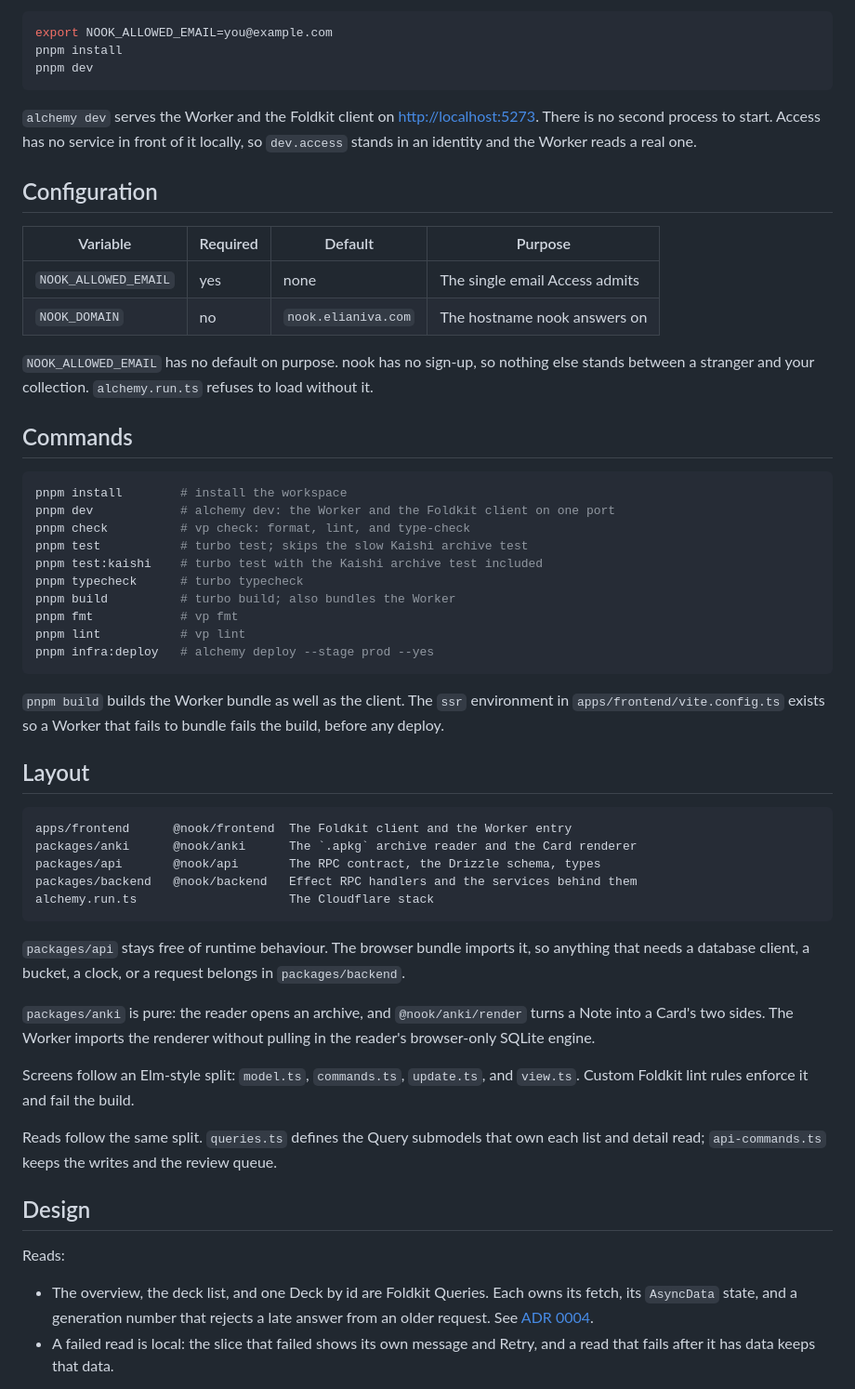
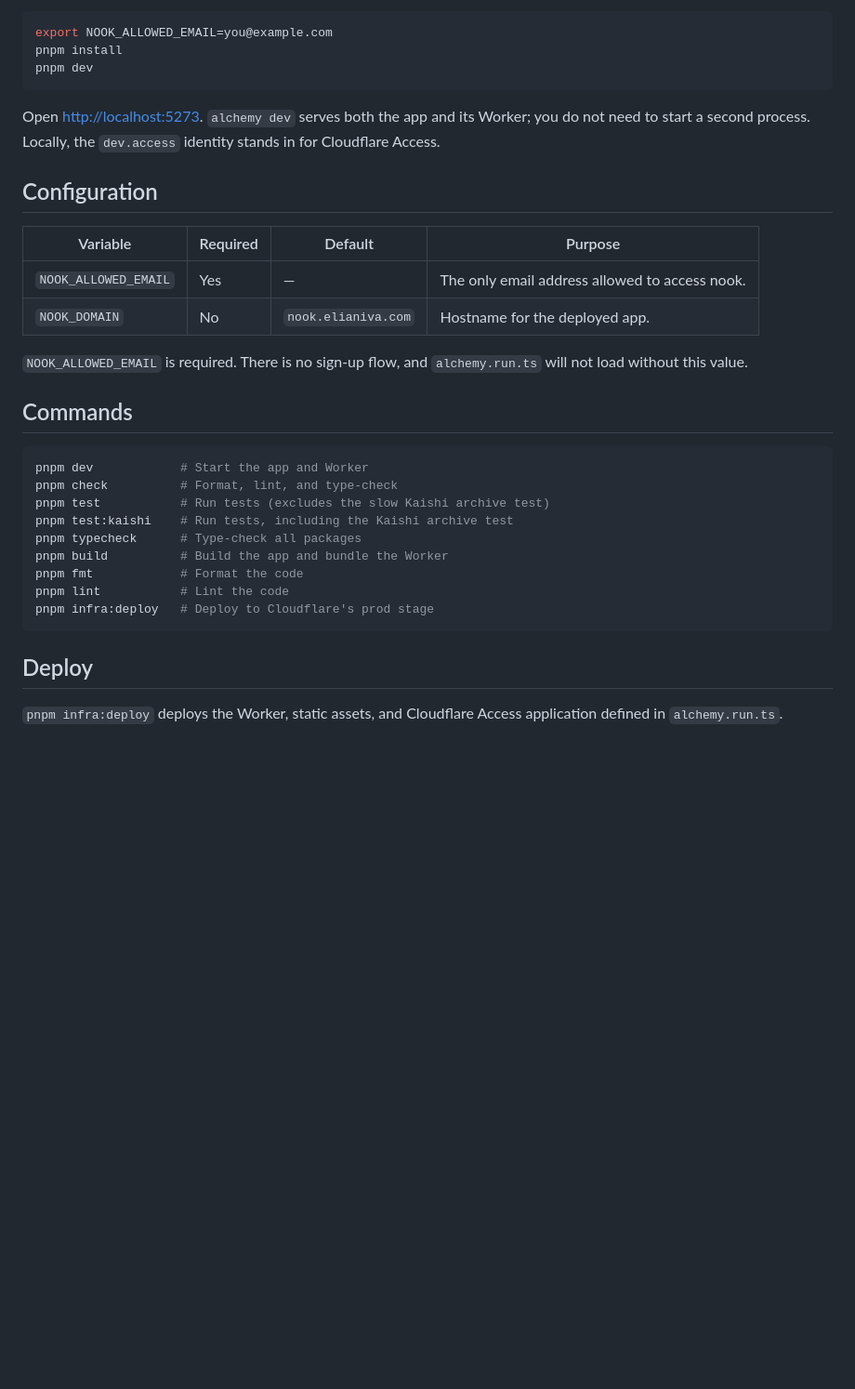
Before and after one commit to elianiva/nook, a Markdown page: README.md, the part around one of its changes. Shown at 93% size. Drawn GitHub-style; blank space fills up the shorter version.

````diff
--- a/README.md
+++ b/README.md
@@ -117,73 +52,36 @@ pnpm install
 pnpm dev
 ```
 
-`alchemy dev` serves the Worker and the Foldkit client on <http://localhost:5273>.
-There is no second process to start. Access has no service in front of it
-locally, so `dev.access` stands in an identity and the Worker reads a real one.
+Open <http://localhost:5273>. `alchemy dev` serves both the app and its Worker;
+you do not need to start a second process. Locally, the `dev.access` identity
+stands in for Cloudflare Access.
 
 ## Configuration
 
-| Variable             | Required | Default             | Purpose                        |
-| -------------------- | -------- | ------------------- | ------------------------------ |
-| `NOOK_ALLOWED_EMAIL` | yes      | none                | The single email Access admits |
-| `NOOK_DOMAIN`        | no       | `nook.elianiva.com` | The hostname nook answers on   |
+| Variable             | Required | Default             | Purpose                                        |
+| -------------------- | -------- | ------------------- | ---------------------------------------------- |
+| `NOOK_ALLOWED_EMAIL` | Yes      | —                   | The only email address allowed to access nook. |
+| `NOOK_DOMAIN`        | No       | `nook.elianiva.com` | Hostname for the deployed app.                 |
 
-`NOOK_ALLOWED_EMAIL` has no default on purpose. nook has no sign-up, so nothing
-else stands between a stranger and your collection. `alchemy.run.ts` refuses to
-load without it.
+`NOOK_ALLOWED_EMAIL` is required. There is no sign-up flow, and
+`alchemy.run.ts` will not load without this value.
 
 ## Commands
 
 ```bash
-pnpm install        # install the workspace
-pnpm dev            # alchemy dev: the Worker and the Foldkit client on one port
-pnpm check          # vp check: format, lint, and type-check
-pnpm test           # turbo test; skips the slow Kaishi archive test
-pnpm test:kaishi    # turbo test with the Kaishi archive test included
-pnpm typecheck      # turbo typecheck
-pnpm build          # turbo build; also bundles the Worker
-pnpm fmt            # vp fmt
-pnpm lint           # vp lint
-pnpm infra:deploy   # alchemy deploy --stage prod --yes
+pnpm dev            # Start the app and Worker
+pnpm check          # Format, lint, and type-check
+pnpm test           # Run tests (excludes the slow Kaishi archive test)
+pnpm test:kaishi    # Run tests, including the Kaishi archive test
+pnpm typecheck      # Type-check all packages
+pnpm build          # Build the app and bundle the Worker
+pnpm fmt            # Format the code
+pnpm lint           # Lint the code
+pnpm infra:deploy   # Deploy to Cloudflare's prod stage
 ```
 
-`pnpm build` builds the Worker bundle as well as the client. The
-`ssr` environment in `apps/frontend/vite.config.ts` exists so a Worker that
-fails to bundle fails the build, before any deploy.
+## Deploy
 
-## Layout
+`pnpm infra:deploy` deploys the Worker, static assets, and Cloudflare Access
+application defined in `alchemy.run.ts`.
 
-```
-apps/frontend      @nook/frontend  The Foldkit client and the Worker entry
-packages/anki      @nook/anki      The `.apkg` archive reader and the Card renderer
-packages/api       @nook/api       The RPC contract, the Drizzle schema, types
-packages/backend   @nook/backend   Effect RPC handlers and the services behind them
-alchemy.run.ts                     The Cloudflare stack
-```
-
-`packages/api` stays free of runtime behaviour. The browser bundle imports it,
-so anything that needs a database client, a bucket, a clock, or a request
-belongs in `packages/backend`.
-
-`packages/anki` is pure: the reader opens an archive, and `@nook/anki/render`
-turns a Note into a Card's two sides. The Worker imports the renderer without
-pulling in the reader's browser-only SQLite engine.
-
-Screens follow an Elm-style split: `model.ts`, `commands.ts`, `update.ts`, and
-`view.ts`. Custom Foldkit lint rules enforce it and fail the build.
-
-Reads follow the same split. `queries.ts` defines the Query submodels that own
-each list and detail read; `api-commands.ts` keeps the writes and the review
-queue.
-
-## Design
-
-Reads:
-
-- The overview, the deck list, and one Deck by id are Foldkit Queries. Each
-  owns its fetch, its `AsyncData` state, and a generation number that rejects a
-  late answer from an older request. See
-  [ADR 0004](./docs/adr/0004-queries-own-fetch-state.md).
-- A failed read is local: the slice that failed shows its own message and
-  Retry, and a read that fails after it has data keeps that data.
-
````
Also changed, not shown: other parts of README.md (+75 -150 lines).
